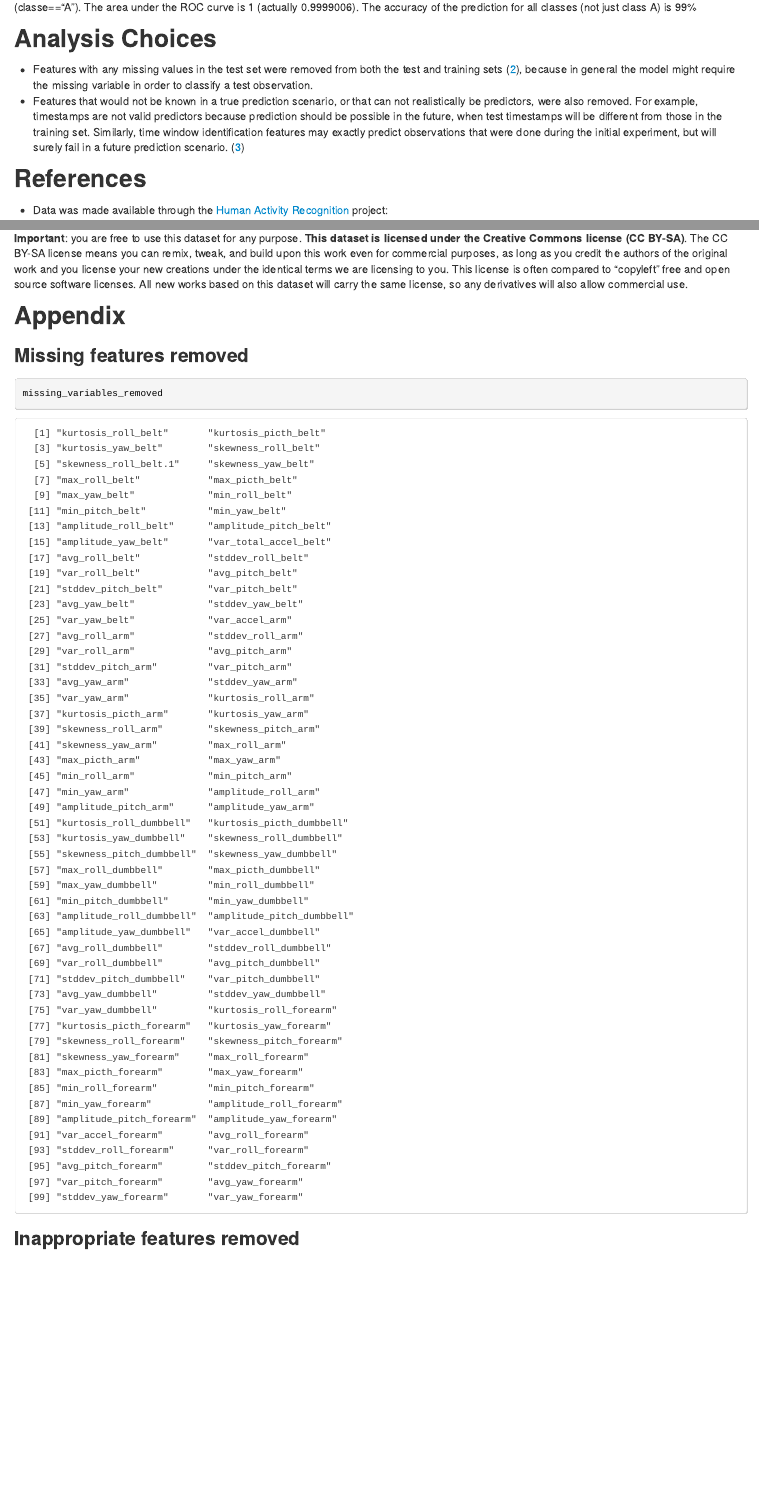
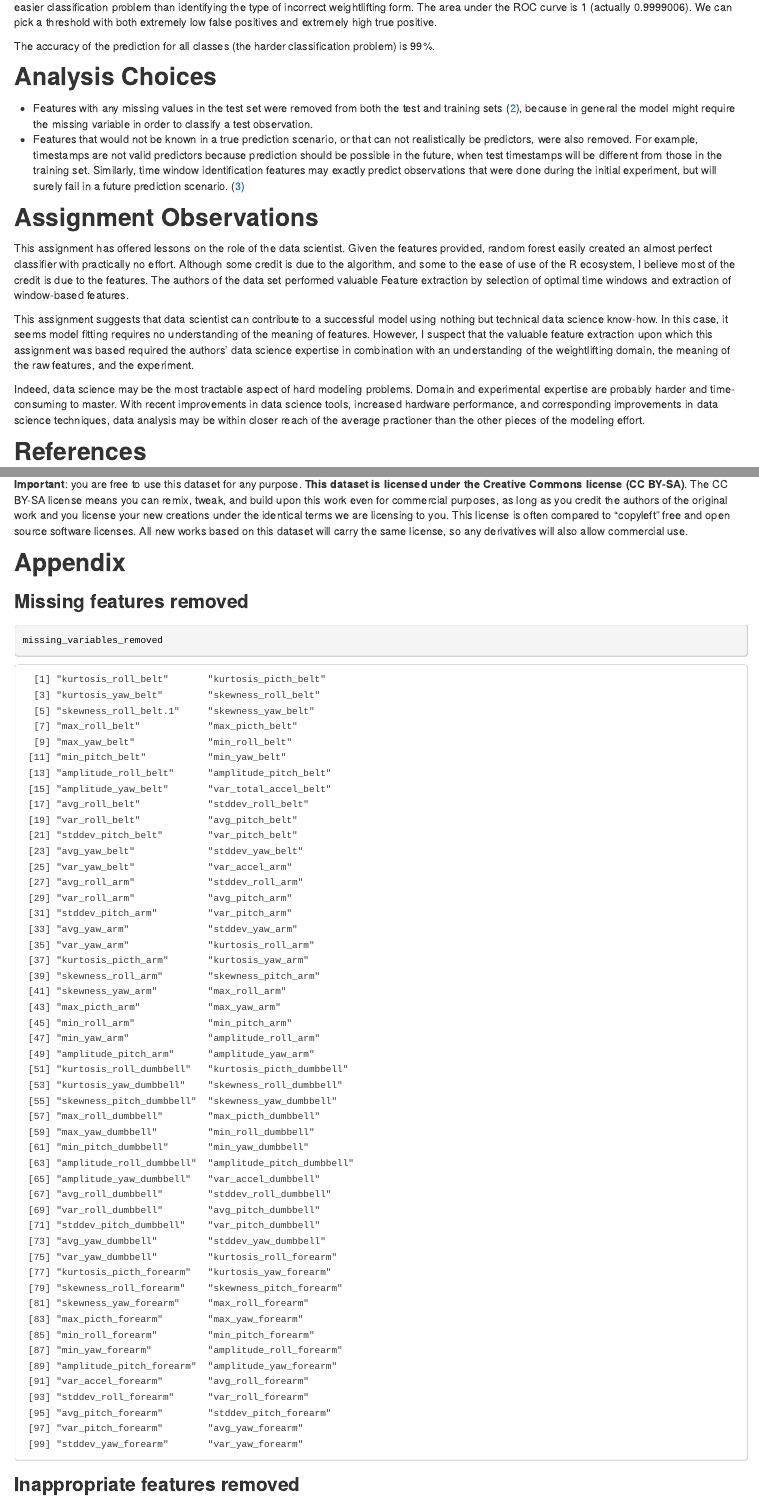
Before and after one commit to howanu/HAR-Learning, an R Markdown document (index.Rmd): the page in a window 1100 px wide, from 1100 px down before the commit and from 1170 px down after it, and a second part further down, joined at a grey line. The pictures show the output file index.html that the author committed with the source, opened offline.

Commit message:
Polishing

````diff
--- a/index.Rmd
+++ b/index.Rmd
@@ -124,13 +125,22 @@ plot(perf,main="ROC for Correct versus Incorrect Form Predictions\nFrom Observat
 abline(a=0,b=1,lwd=2,lty=2,col="gray")
 ```
 
-The Receiver Operating Characteristic (ROC) curve above shows the performance of the random forest model on prediction of correct weighlifting form (classe=="A"). The area under the ROC curve is `r unlist(slot(performance(pred,"auc"), "y.values"))` (actually 0.9999006). The accuracy of the prediction for all classes (not just class A) is `r round(100 * sum(trtsresults==trts$classe)/length(trtsresults),1)`%
+THe 40% of the training data that did not participate in random forest training was used to measure out-of-sample error. The Receiver Operating Characteristic (ROC) curve above shows the performance of the random forest model on prediction of correct weighlifting form (classe=="A"). This is an easier classification problem than identifying the type of incorrect weightlifting form. The area under the ROC curve is `r unlist(slot(performance(pred,"auc"), "y.values"))` (actually 0.9999006). We can pick a threshold with both extremely low false positives and extremely high true positives.
 
+The accuracy of the prediction for all classes (the harder classification problem) is `r round(100.0 * sum(trtsresults==trts$classe)/length(trtsresults),1)`%.
 
 ## Analysis Choices
 
 * Features with any missing values in the test set were removed from both the test and training sets (`r figr('missing_variables_removed', type="figure", link=TRUE)`), because in general the model might require the missing variable in order to classify a test observation.
 * Features that would not be known in a true prediction scenario, or that can not realistically be predictors, were also removed. For example, timestamps are not valid predictors because prediction should be possible in the future, when test timestamps will be different from those in the training set. Similarly, time window identification features may exactly predict observations that were done during the initial experiment, but will surely fail in a future prediction scenario. (`r figr('inappropriate_variables_removed', type="figure", link=TRUE)`)
+
+## Assignment Observations
+
+This assignment has offered lessons on the role of the data scientist. Given the features provided, random forest easily created an almost perfect classifier with practically no effort. Although some credit is due to the algorithm, and some to the ease of use of the R ecosystem, I believe most of the credit is due to the features. The authors of the data set performed valuable feature extraction by selection of optimal time windows and extraction of window-based features.
+
+This assignment suggests that data scientist can contribute to a successful model using nothing but technical data science know-how. In this case, it seems model fitting requires no understanding of the meaning of features. However, I suspect that the valuable feature extraction upon which this assignment was based required the authors' data science expertise in combination with an understanding of the weightlifting domain, the meaning of the raw features, and the experiment.
+
+Indeed, data science may be the most tractable aspect of hard modeling problems. Domain and experimental expertise are probably harder and time-consuming to master. With recent improvements in data science tools, increased hardware performance, and corresponding improvements in data science techniques, data analysis may be within closer reach of the average practioner than the other pieces of the modeling effort.
 
 ## References
 * Data was made available through the [Human Activity Recognition](http://groupware.les.inf.puc-rio.br/har) project:
````
Also changed, not shown: index.html, index.Rmd (9 more changed lines).
